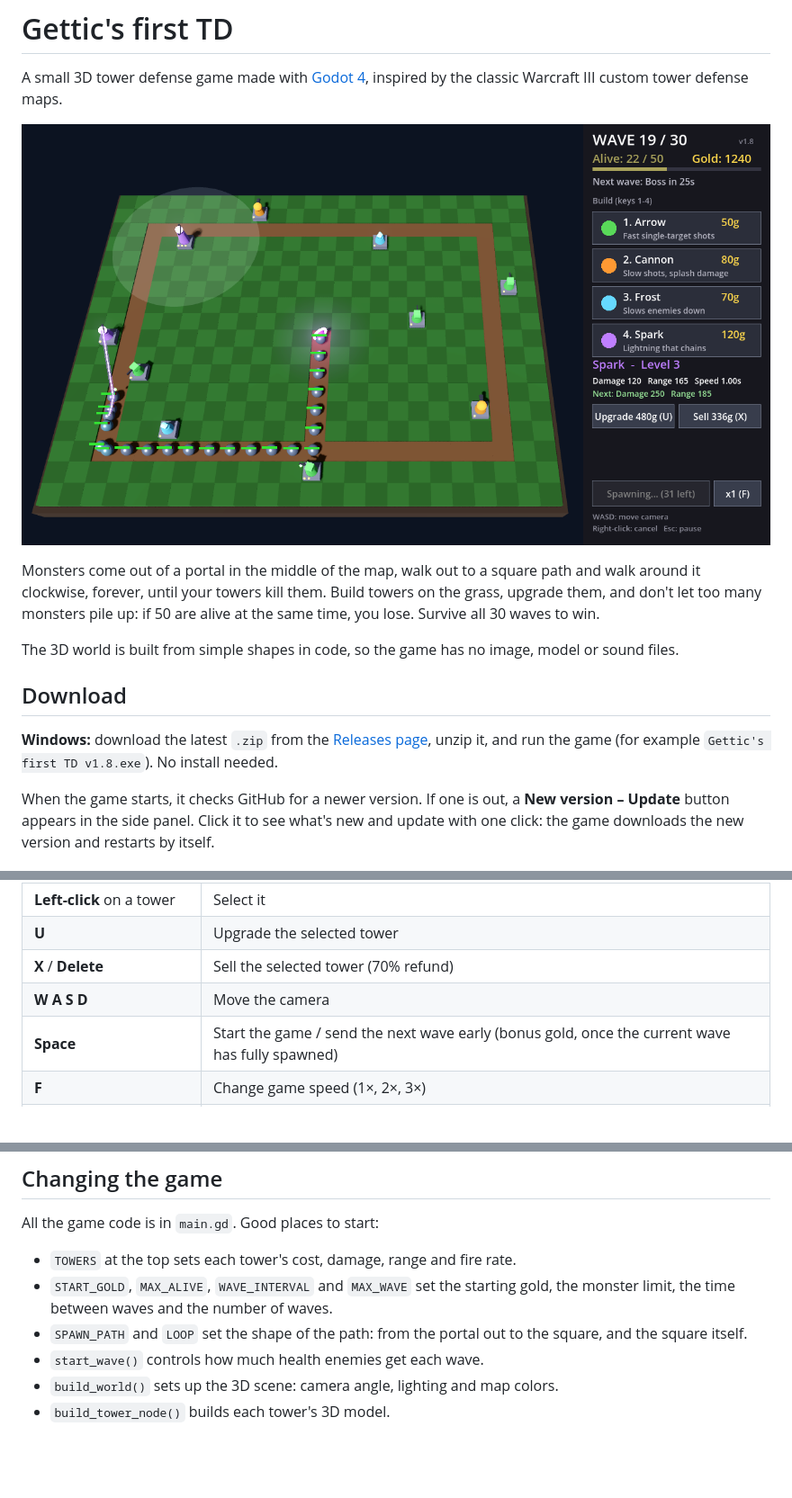
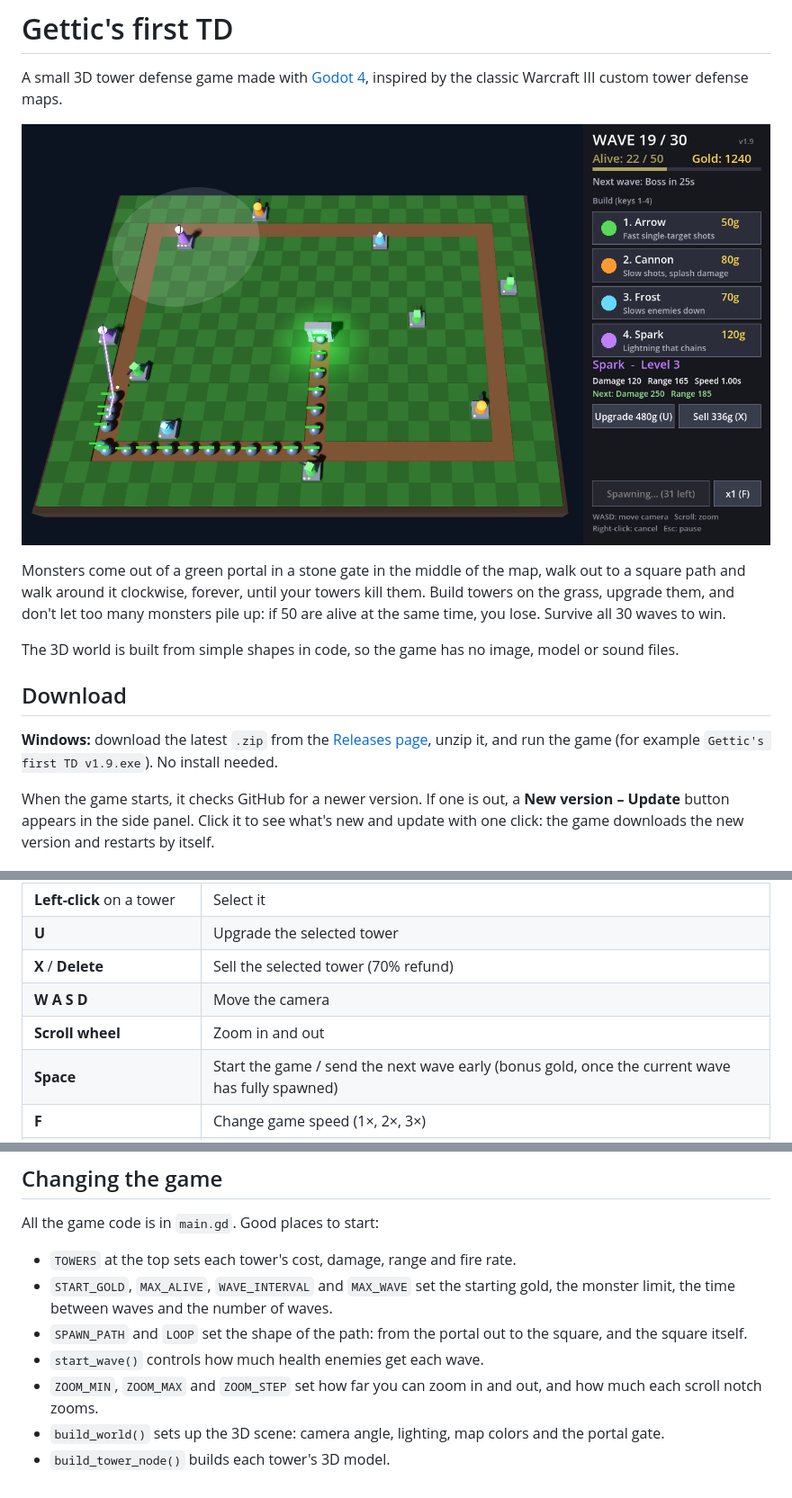
Before and after one commit to gettic/Gettics-first-TD, a Markdown page: README.md, 3 parts joined by grey strips. Shown at 90% size. GitHub-like rendering; pictures changed too: screenshot.png; blank space fills up the shorter version.

Commit message:
Add portal gate and scroll-wheel zoom
Monsters now come out of a stone gate with a glowing green portal
instead of the purple ring. The scroll wheel zooms the camera in and
out smoothly. Bump version to 1.9 and refresh README and screenshot.

```diff
--- a/README.md
+++ b/README.md
@@ -4,13 +4,13 @@ A small 3D tower defense game made with [Godot 4](https://godotengine.org/), ins
 
 ![Screenshot of the game](screenshot.png)
 
-Monsters come out of a portal in the middle of the map, walk out to a square path and walk around it clockwise, forever, until your towers kill them. Build towers on the grass, upgrade them, and don't let too many monsters pile up: if 50 are alive at the same time, you lose. Survive all 30 waves to win.
+Monsters come out of a green portal in a stone gate in the middle of the map, walk out to a square path and walk around it clockwise, forever, until your towers kill them. Build towers on the grass, upgrade them, and don't let too many monsters pile up: if 50 are alive at the same time, you lose. Survive all 30 waves to win.
 
 The 3D world is built from simple shapes in code, so the game has no image, model or sound files.
 
 ## Download
 
-**Windows:** download the latest `.zip` from the [Releases page](https://github.com/gettic/Gettics-first-TD/releases/latest), unzip it, and run the game (for example `Gettic's first TD v1.8.exe`). No install needed.
+**Windows:** download the latest `.zip` from the [Releases page](https://github.com/gettic/Gettics-first-TD/releases/latest), unzip it, and run the game (for example `Gettic's first TD v1.9.exe`). No install needed.
 
 When the game starts, it checks GitHub for a newer version. If one is out, a **New version – Update** button appears in the side panel. Click it to see what's new and update with one click: the game downloads the new version and restarts by itself.
 
@@ -36,6 +36,7 @@ godot --path path/to/this/folder
 | **U** | Upgrade the selected tower |
 | **X** / **Delete** | Sell the selected tower (70% refund) |
 | **W A S D** | Move the camera |
+| **Scroll wheel** | Zoom in and out |
 | **Space** | Start the game / send the next wave early (bonus gold, once the current wave has fully spawned) |
 | **F** | Change game speed (1×, 2×, 3×) |
 | **Right-click** | Cancel |
@@ -72,5 +73,6 @@ All the game code is in `main.gd`. Good places to start:
 - `START_GOLD`, `MAX_ALIVE`, `WAVE_INTERVAL` and `MAX_WAVE` set the starting gold, the monster limit, the time between waves and the number of waves.
 - `SPAWN_PATH` and `LOOP` set the shape of the path: from the portal out to the square, and the square itself.
 - `start_wave()` controls how much health enemies get each wave.
-- `build_world()` sets up the 3D scene: camera angle, lighting and map colors.
+- `ZOOM_MIN`, `ZOOM_MAX` and `ZOOM_STEP` set how far you can zoom in and out, and how much each scroll notch zooms.
+- `build_world()` sets up the 3D scene: camera angle, lighting, map colors and the portal gate.
 - `build_tower_node()` builds each tower's 3D model.
```
Also changed, not shown: 2 other files.
